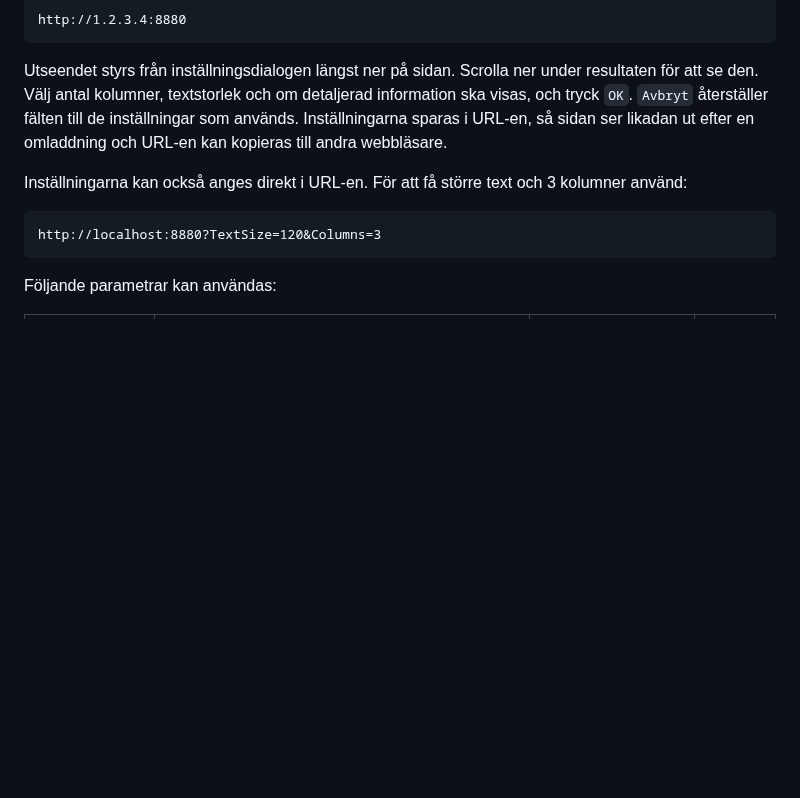
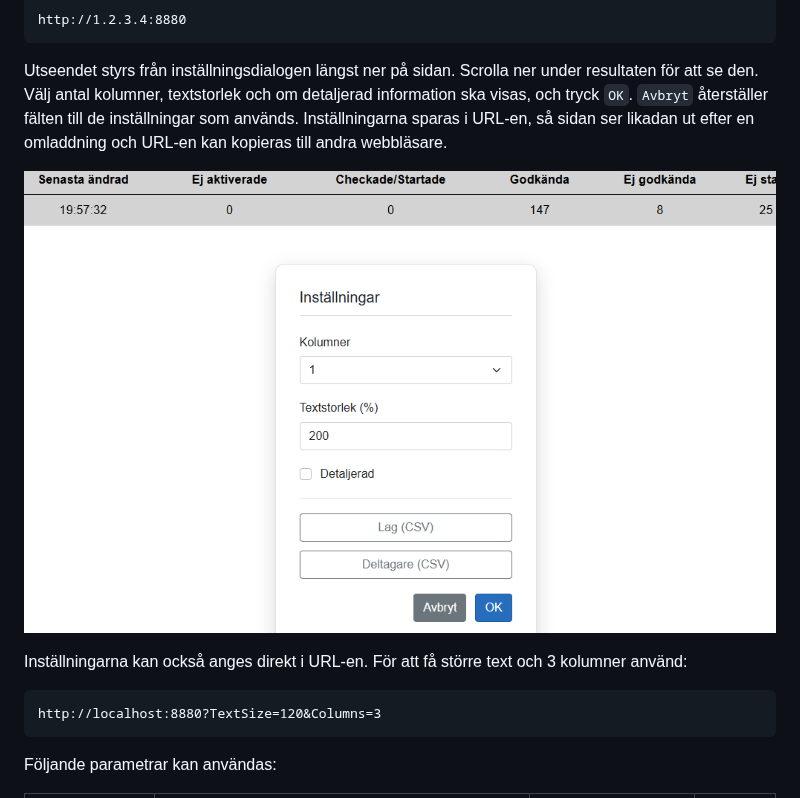
Before and after one commit to Mats-Larsson/ungdomsseriepoang, a Markdown page: README.md, the part around the change. Drawn GitHub-style; pictures changed too: doc/img_4.png (added); blank space fills up the shorter version.

````diff
--- a/README.md
+++ b/README.md
@@ -188,6 +188,8 @@ Välj antal kolumner, textstorlek och om detaljerad information ska visas, och t
 fälten till de inställningar som används. Inställningarna sparas i URL-en, så sidan ser likadan ut efter en
 omladdning och URL-en kan kopieras till andra webbläsare.
 
+![doc/img_4.png](doc/img_4.png)
+
 Inställningarna kan också anges direkt i URL-en. För att få större text och 3 kolumner använd:
 
 ```
````
Also changed, not shown: 2 other files.
